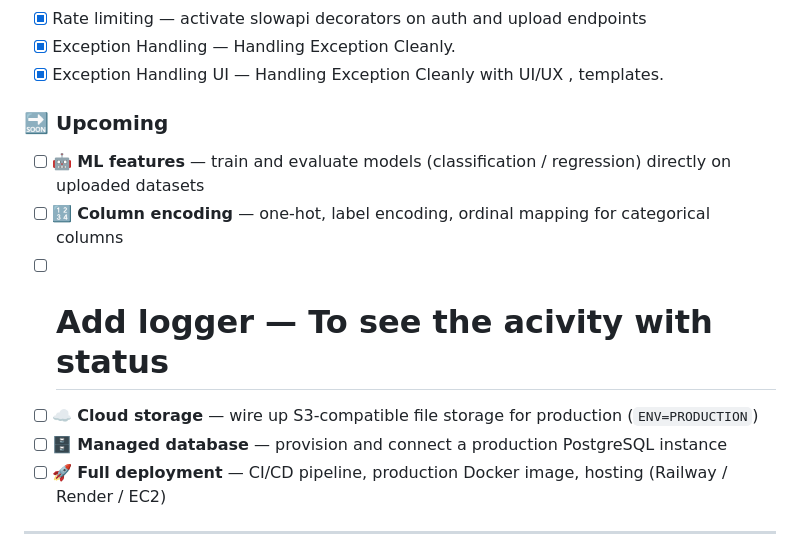
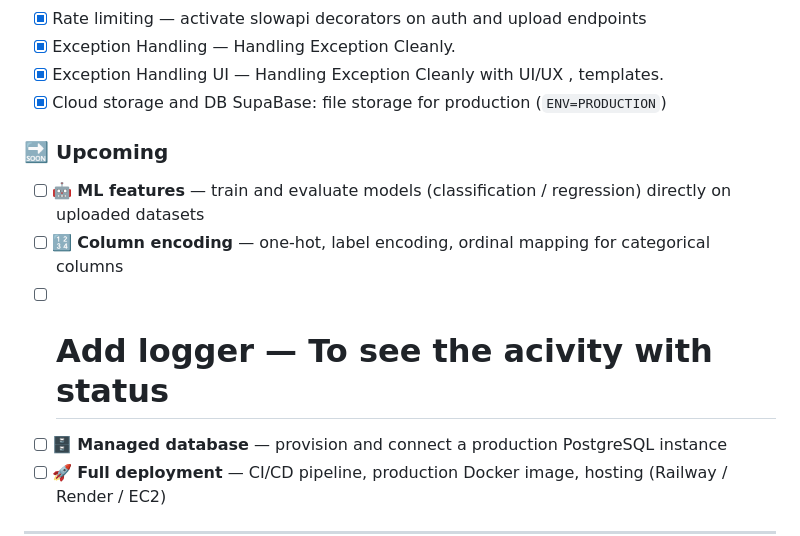
Before and after one commit to ANIKET-DEV1/DataLab, a Markdown page: readme.md, the part around the change. GitHub-like rendering.

```diff
--- a/readme.md
+++ b/readme.md
@@ -390,12 +390,12 @@ Password reset follows the same signed-token pattern via `/auth/password-reset`
 - [x] Rate limiting — activate slowapi decorators on auth and upload endpoints
 - [x] Exception Handling — Handling Exception Cleanly.
 - [x] Exception Handling UI — Handling Exception Cleanly with UI/UX , templates.
+- [x] Cloud storage and DB SupaBase:  file storage for production (`ENV=PRODUCTION`)
 
 ### 🔜 Upcoming
 - [ ] 🤖 **ML features** — train and evaluate models (classification / regression) directly on uploaded datasets
 - [ ] 🔢 **Column encoding** — one-hot, label encoding, ordinal mapping for categorical columns
 - [ ]  # **Add logger** — To see the acivity with status
-- [ ] ☁️ **Cloud storage** — wire up S3-compatible file storage for production (`ENV=PRODUCTION`)
 - [ ] 🗄️ **Managed database** — provision and connect a production PostgreSQL instance
 - [ ] 🚀 **Full deployment** — CI/CD pipeline, production Docker image, hosting (Railway / Render / EC2)
 
```
